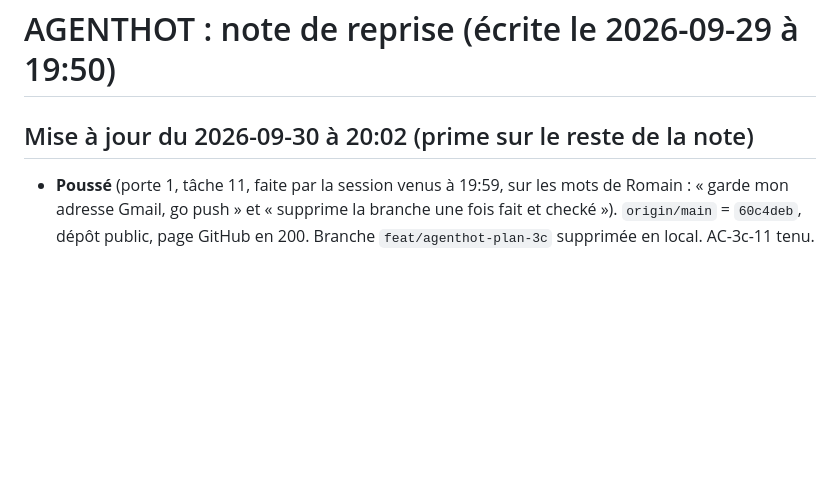
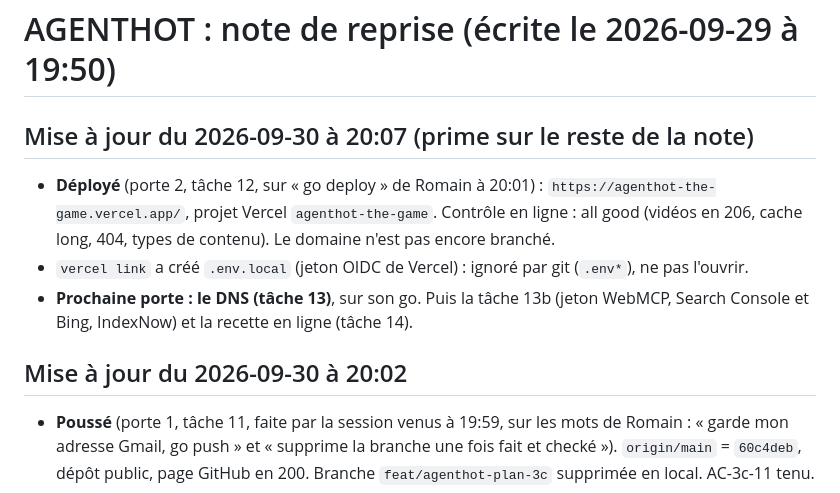
Before and after one commit to eRom/agenthot-the-game, a Markdown page: .claude/notes/2026-09-29-agenthot-reprise.md, the part around the change. Drawn GitHub-style; blank space fills up the shorter version.

Commit message:
docs: deploy gate done, site live on vercel.app, all online checks green
Co-Authored-By: Claude Opus 5.5 <noreply@anthropic.com>

Claude-Session: https://claude.ai/code/session_01Q1gGUwD2i1SQKDEQVdN1F6

```diff
--- a/.claude/notes/2026-09-29-agenthot-reprise.md
+++ b/.claude/notes/2026-09-29-agenthot-reprise.md
@@ -1,6 +1,11 @@
 # AGENTHOT : note de reprise (écrite le 2026-09-29 à 19:50)
 
-## Mise à jour du 2026-09-30 à 20:02 (prime sur le reste de la note)
+## Mise à jour du 2026-09-30 à 20:07 (prime sur le reste de la note)
+- **Déployé** (porte 2, tâche 12, sur « go deploy » de Romain à 20:01) : `https://agenthot-the-game.vercel.app/`, projet Vercel `agenthot-the-game`. Contrôle en ligne : all good (vidéos en 206, cache long, 404, types de contenu). Le domaine n'est pas encore branché.
+- `vercel link` a créé `.env.local` (jeton OIDC de Vercel) : ignoré par git (`.env*`), ne pas l'ouvrir.
+- **Prochaine porte : le DNS (tâche 13)**, sur son go. Puis la tâche 13b (jeton WebMCP, Search Console et Bing, IndexNow) et la recette en ligne (tâche 14).
+
+## Mise à jour du 2026-09-30 à 20:02
 - **Poussé** (porte 1, tâche 11, faite par la session venus à 19:59, sur les mots de Romain : « garde mon adresse Gmail, go push » et « supprime la branche une fois fait et checké »). `origin/main` = `60c4deb`, dépôt public, page GitHub en 200. Branche `feat/agenthot-plan-3c` supprimée en local. AC-3c-11 tenu.
 - Ce commit de note est **local** (`main` un commit devant `origin`) : il part au prochain push, sur un go.
 - **Prochaine porte : le déploiement Vercel (tâche 12)**, sur son go. Puis le DNS (tâche 13) et la tâche 13b.
```
Also changed, not shown: .claude/notes/agenthot-pitfalls.md (+2 -0 lines), 1 other file.
